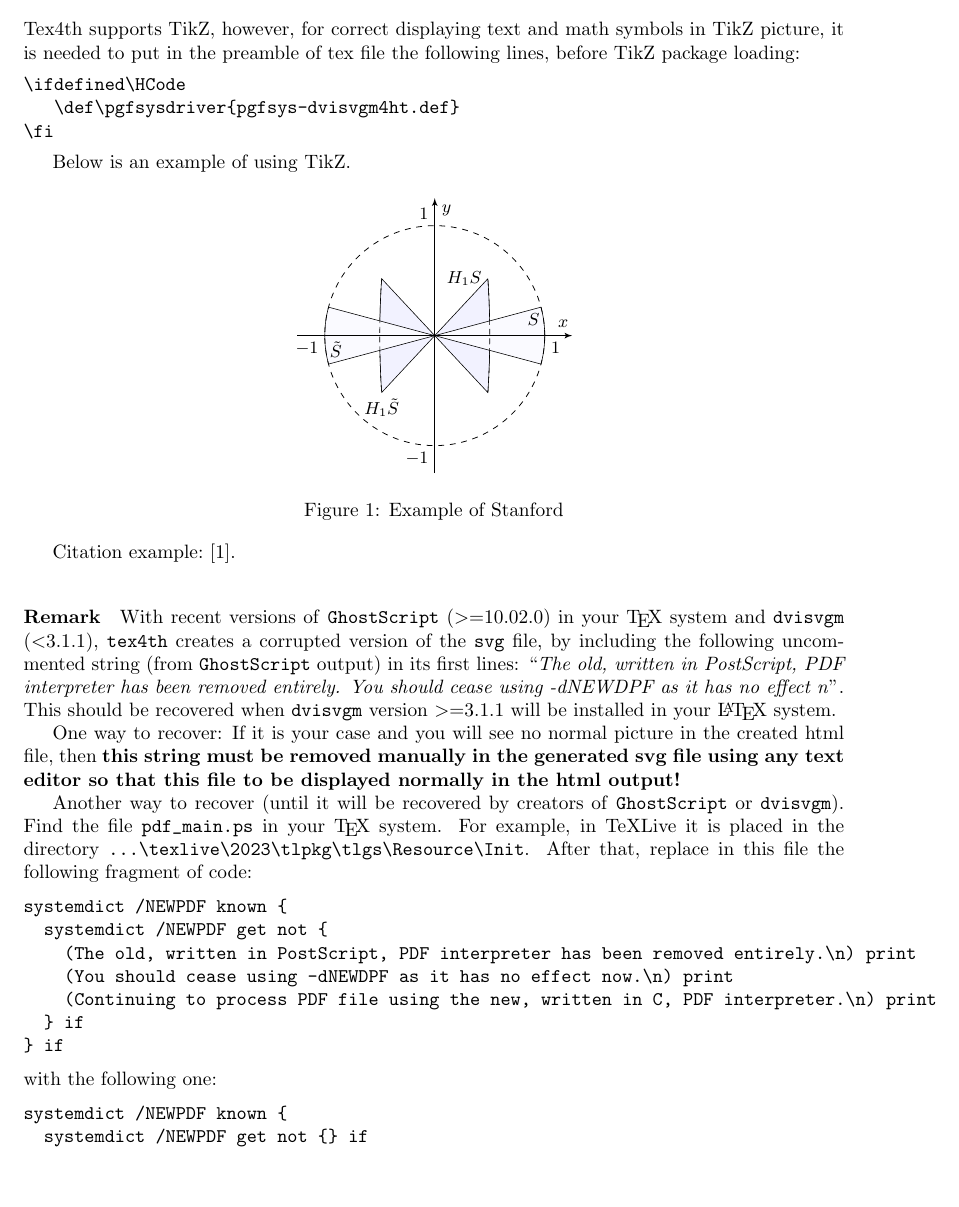
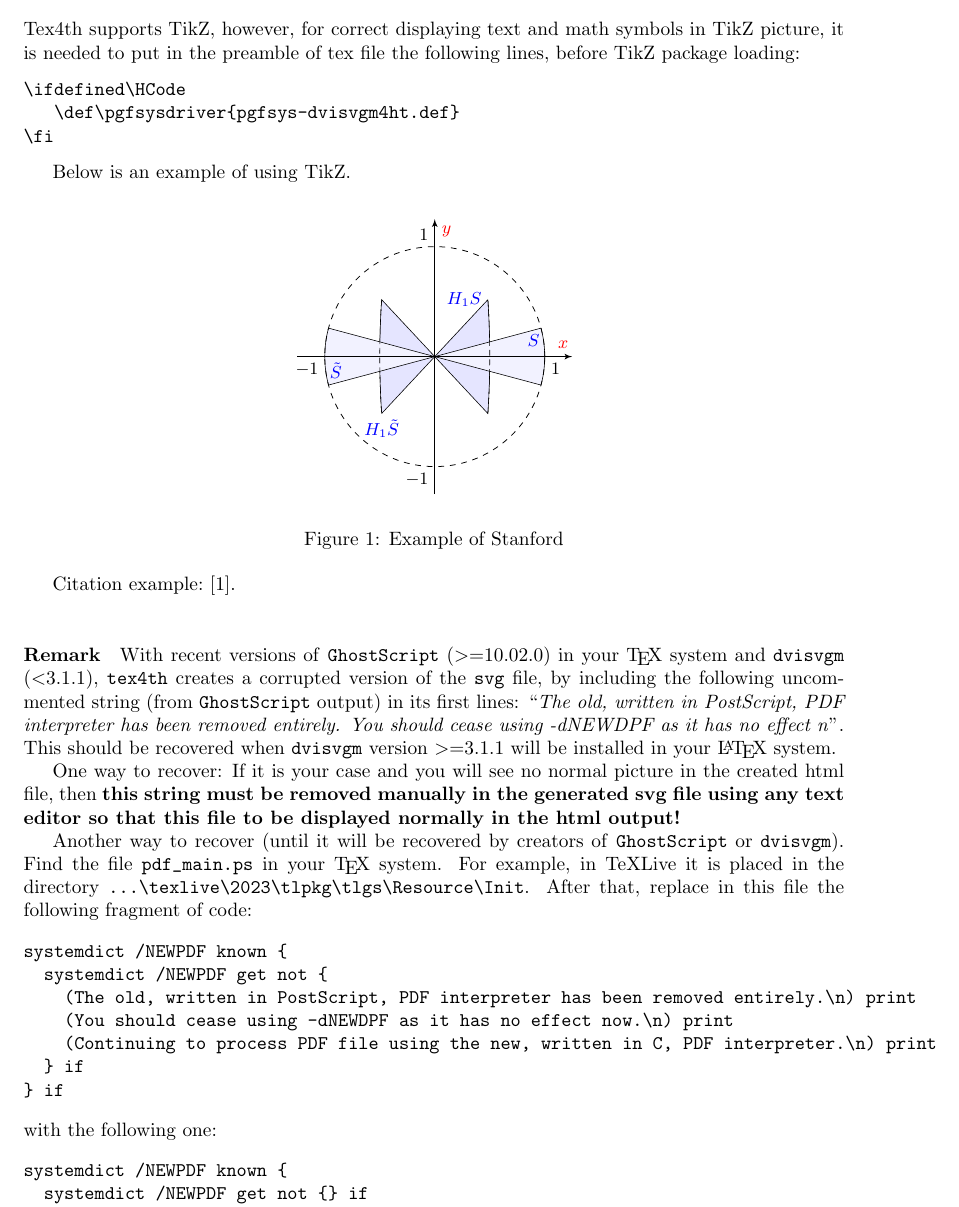
Before and after one commit to kozyakin/latex2html_via_tex4ht, a LaTeX document (latex2html_via_tex4ht.tex): part of page 3 of 4, cut so that both start at the same text, the shorter picture padded with empty space. Compiled offline with pdfLaTeX.

Commit message:
Specified colors of text and background

```diff
--- a/latex2html_via_tex4ht.tex
+++ b/latex2html_via_tex4ht.tex
@@ -150,39 +150,41 @@ following lines, before TikZ package loading:
 
 Below is an example of using TikZ.
 
+\usetikzlibrary{backgrounds}
 \begin{figure}[!hbt]
   \center
-  \begin{tikzpicture}[auto,>=latex',node font=\small]
+  \begin{tikzpicture}[background rectangle/.style={fill=white}, show background rectangle,
+  auto,>=latex',node font=\small]
     \pgfmathsetmacro{\a}{15}
     %
     \begin{scope}[xscale=0.5, yscale=2.0]
       \pgfmathsetmacro{\s}{2}
       \coordinate (S) at ({cos(\a)*\s},{sin(-\a)*\s});
       \coordinate (SS) at ({cos(\a)*\s},{sin(\a)*\s});
-      \draw[fill=blue!5, line width=0.3pt] (SS) to (0,0) to (S) arc [start angle=-\a, end angle=\a, radius=\s];
-      \path (SS) node[left] {$H_{1}S$};
+      \draw[fill=blue!10, line width=0.3pt] (SS) to (0,0) to (S) arc [start angle=-\a, end angle=\a, radius=\s];
+      \path (SS) node[color=blue,left] {$H_{1}S$};
     \end{scope}
     %
     \begin{scope}[xscale=-0.5, yscale=-2.0]
       \pgfmathsetmacro{\s}{2}
       \coordinate (S) at ({cos(\a)*\s},{sin(-\a)*\s});
       \coordinate (SS) at ({cos(\a)*\s},{sin(\a)*\s});
-      \draw[fill=blue!5, line width=0.3pt] (SS) to (0,0) to (S) arc [start angle=-\a, end angle=\a, radius=\s];
-      \path (SS) node[below] {$H_{1}\tilde{S}$};
+      \draw[fill=blue!10, line width=0.3pt] (SS) to (0,0) to (S) arc [start angle=-\a, end angle=\a, radius=\s];
+      \path (SS) node[color=blue,below] {$H_{1}\tilde{S}$};
     \end{scope}
     %
     \pgfmathsetmacro{\s}{2}
     \coordinate (S) at ({cos(\a)*\s},{sin(-\a)*\s});
     \coordinate (SS) at ({cos(\a)*\s},{sin(\a)*\s});
-    \draw[fill=blue!2, line width=0.3pt] (SS) to (0,0) to (S) arc [start angle=-\a, end angle=\a, radius=\s];
-    \path (SS) node[below left,xshift=0.66ex] {$S$};
+    \draw[fill=blue!5, line width=0.3pt] (SS) to (0,0) to (S) arc [start angle=-\a, end angle=\a, radius=\s];
+    \path (SS) node[color=blue,below left,xshift=0.66ex] {$S$};
     %
     \begin{scope}[scale=-1.0]
       \pgfmathsetmacro{\s}{2}
       \coordinate (S) at ({cos(\a)*\s},{sin(-\a)*\s});
       \coordinate (SS) at ({cos(\a)*\s},{sin(\a)*\s});
-      \draw[fill=blue!2, line width=0.3pt] (SS) to (0,0) to (S) arc [start angle=-\a, end angle=\a, radius=\s];
-      \path (SS) node[above right,xshift=-0.66ex] {$\tilde{S}$};
+      \draw[fill=blue!5, line width=0.3pt] (SS) to (0,0) to (S) arc [start angle=-\a, end angle=\a, radius=\s];
+      \path (SS) node[color=blue,above right,xshift=-0.66ex] {$\tilde{S}$};
     \end{scope}
     %
     \begin{scope}[xscale=0.5, yscale=2.0]
@@ -196,14 +198,14 @@ Below is an example of using TikZ.
       \coordinate (S) at ({cos(\a)*\s},{sin(-\a)*\s});
       \draw[densely dashed, line width=0.3pt] (S) arc [start angle=-\a, end angle=\a, radius=\s];
     \end{scope}
-    \draw[->] (-\s-0.5,0) -- (\s+0.5,0) node[label={[xshift=-0.5em,yshift=-0.66ex]$x$}] {};
-    \draw[->] (0,-\s-0.5) -- (0,\s+0.5) node[label={[xshift=0.66em,yshift=-4ex]$y$}] {};
+    \draw[->] (-\s-0.5,0) -- (\s+0.5,0) node[label={[color=red,xshift=-0.5em,yshift=-0.66ex]$x$}] {};
+    \draw[->] (0,-\s-0.5) -- (0,\s+0.5) node[label={[color=red,xshift=0.66em,yshift=-4ex]$y$}] {};
     %
     \draw[dashed] (0,0) circle [radius=\s];
-    \node[above left] at (0,\s) {$1$};
-    \node[below left] at (0,-\s) {$-1$};
-    \node[below right] at (\s,0) {$1$};
-    \node[below left] at (-\s,0) {$-1$};
+    \node[color=black,above left] at (0,\s) {$1$};
+    \node[color=black,below left] at (0,-\s) {$-1$};
+    \node[color=black,below right] at (\s,0) {$1$};
+    \node[color=black,below left] at (-\s,0) {$-1$};
   \end{tikzpicture}
   \caption{Example of Stanford}
 \end{figure}
```
Also changed, not shown: latex2html_via_tex4ht.pdf, latex2html_via_tex4ht0x.svg, 2 other files.
